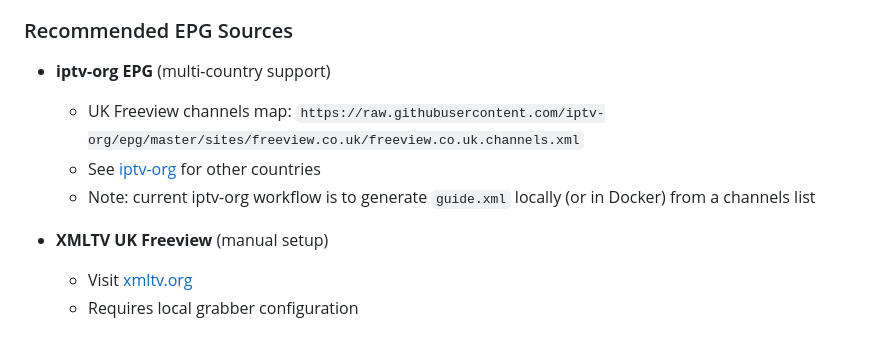
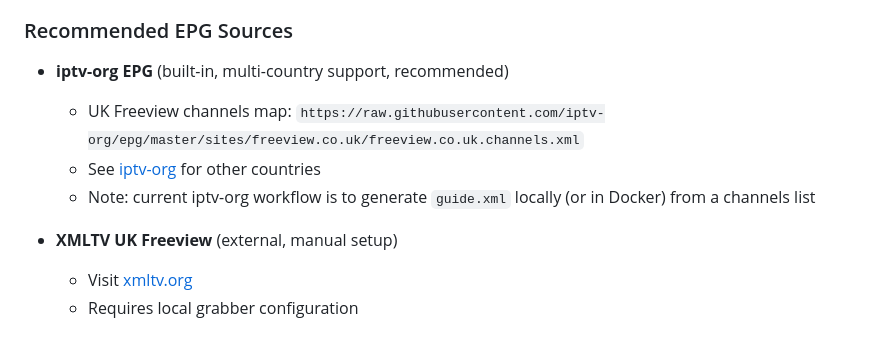
Before and after one commit to ZeBadger/tv-player, a Markdown page: README.md, the part around one of its changes. Rendered like a GitHub page.

```diff
--- a/README.md
+++ b/README.md
@@ -130,12 +127,12 @@ Notes:
 
 ### Recommended EPG Sources
 
-- **iptv-org EPG** (multi-country support)
+- **iptv-org EPG** (built-in, multi-country support, recommended)
   - UK Freeview channels map: `https://raw.githubusercontent.com/iptv-org/epg/master/sites/freeview.co.uk/freeview.co.uk.channels.xml`
   - See [iptv-org](https://github.com/iptv-org/epg) for other countries
   - Note: current iptv-org workflow is to generate `guide.xml` locally (or in Docker) from a channels list
 
-- **XMLTV UK Freeview** (manual setup)
+- **XMLTV UK Freeview** (external, manual setup)
   - Visit [xmltv.org](https://wiki.xmltv.org/index.php/Main_Page)
   - Requires local grabber configuration
 
```
Also changed, not shown: other parts of README.md (+34 -37 lines).
